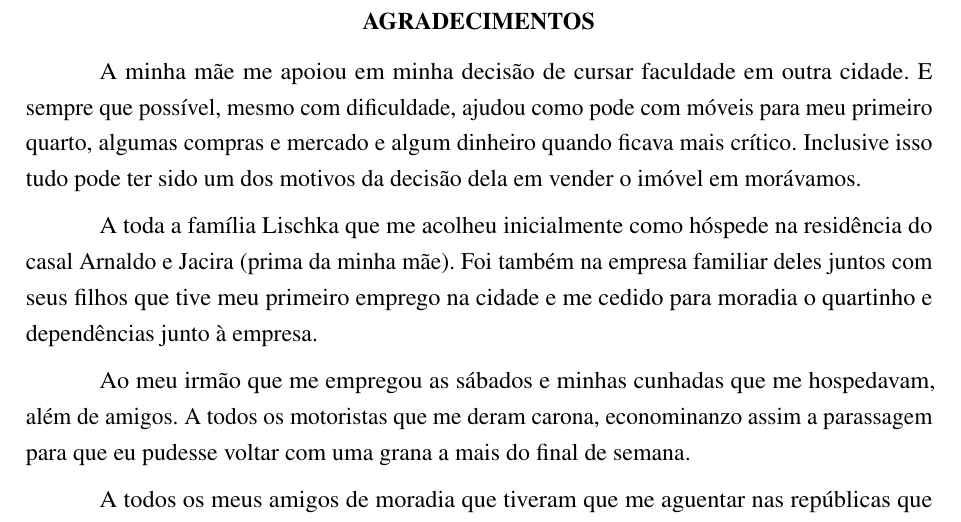
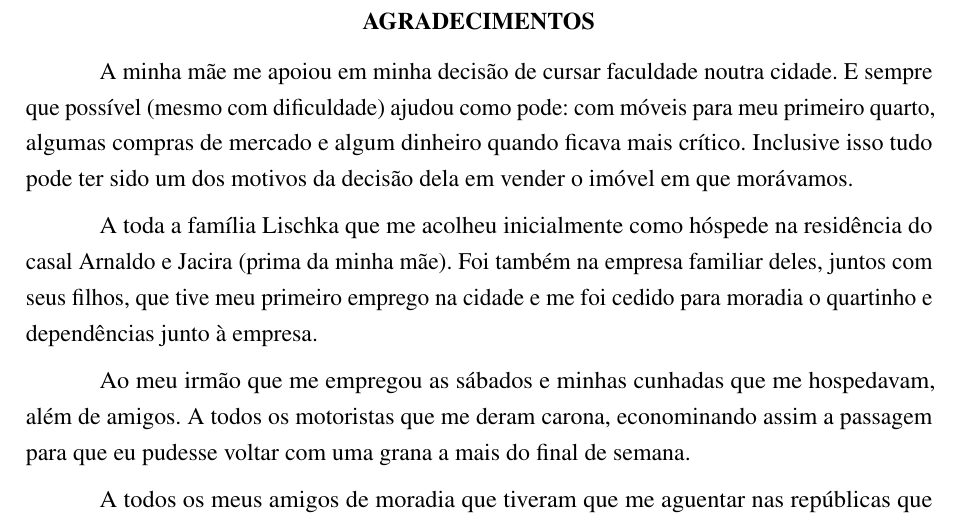
Before and after one commit to camaleaun/tcc, a LaTeX thesis (paper.tex, which reads pretextuals/optionals/acknowledgments.tex): part of page 5 of 36, cut so that both start at the same text. Compiled offline with pdfLaTeX.

Commit message:
Fixes in thanks

```diff
--- a/pretextuals/optionals/acknowledgments.tex
+++ b/pretextuals/optionals/acknowledgments.tex
@@ -1,16 +1,16 @@
 
-A minha mãe me apoiou em minha decisão de cursar faculdade em outra cidade. E
-sempre que possível, mesmo com dificuldade, ajudou como pode com móveis para meu
-primeiro quarto, algumas compras e mercado e algum dinheiro quando ficava mais
+A minha mãe me apoiou em minha decisão de cursar faculdade noutra cidade. E
+sempre que possível (mesmo com dificuldade) ajudou como pode: com móveis para meu
+primeiro quarto, algumas compras de mercado e algum dinheiro quando ficava mais
 crítico. Inclusive isso tudo pode ter sido um dos motivos da decisão dela em
-vender o imóvel em morávamos.
+vender o imóvel em que morávamos.
 
 A toda a família Lischka que me acolheu inicialmente como hóspede na residência
 do casal Arnaldo e Jacira (prima da minha mãe). Foi também na empresa familiar
-deles juntos com seus filhos que tive meu primeiro emprego na cidade e me cedido
+deles, juntos com seus filhos, que tive meu primeiro emprego na cidade e me foi cedido
 para moradia o quartinho e dependências junto à empresa.
 
-Ao meu irmão que me empregou as sábados e minhas cunhadas que me hospedavam, além de amigos. A todos os motoristas que me deram carona, econominanzo assim a parassagem para que eu pudesse voltar com uma grana a mais do final de semana.
+Ao meu irmão que me empregou as sábados e minhas cunhadas que me hospedavam, além de amigos. A todos os motoristas que me deram carona, econominando assim a passagem para que eu pudesse voltar com uma grana a mais do final de semana.
 
 A todos os meus amigos de moradia que tiveram que me aguentar nas repúblicas que habitei, especialmente à mais recentemente extinta ``Mansão Amarela''.
 
```
